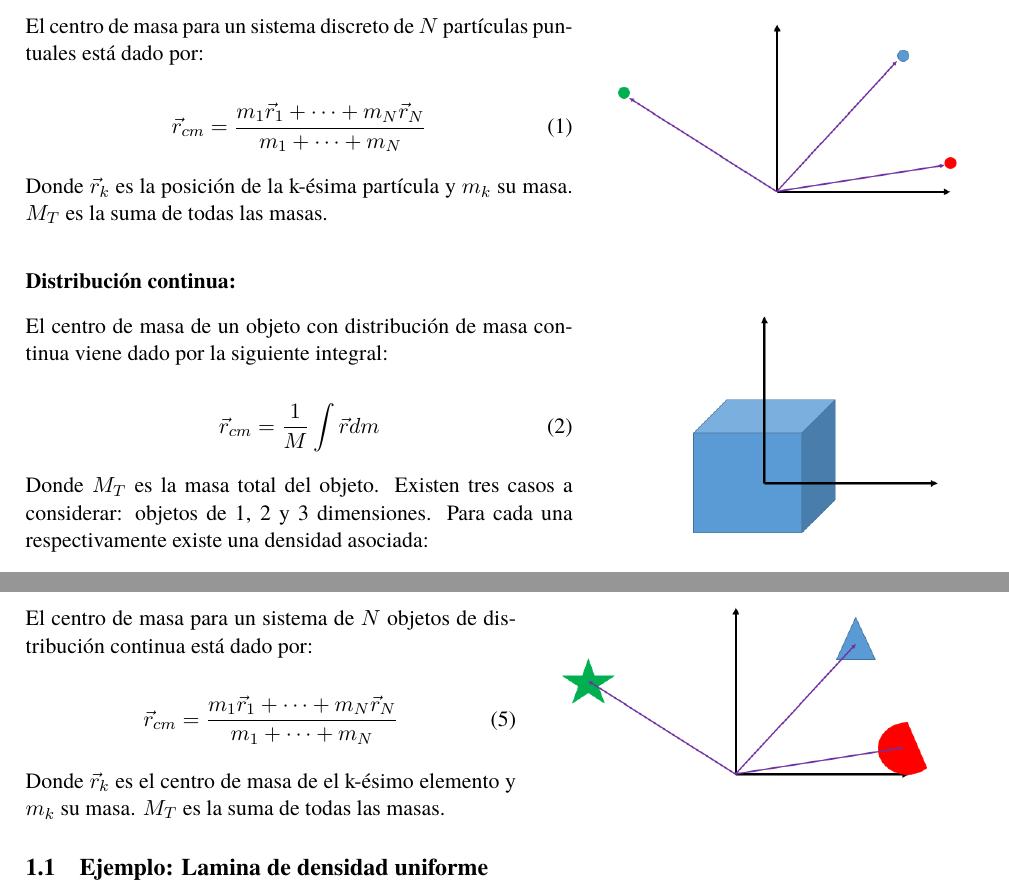
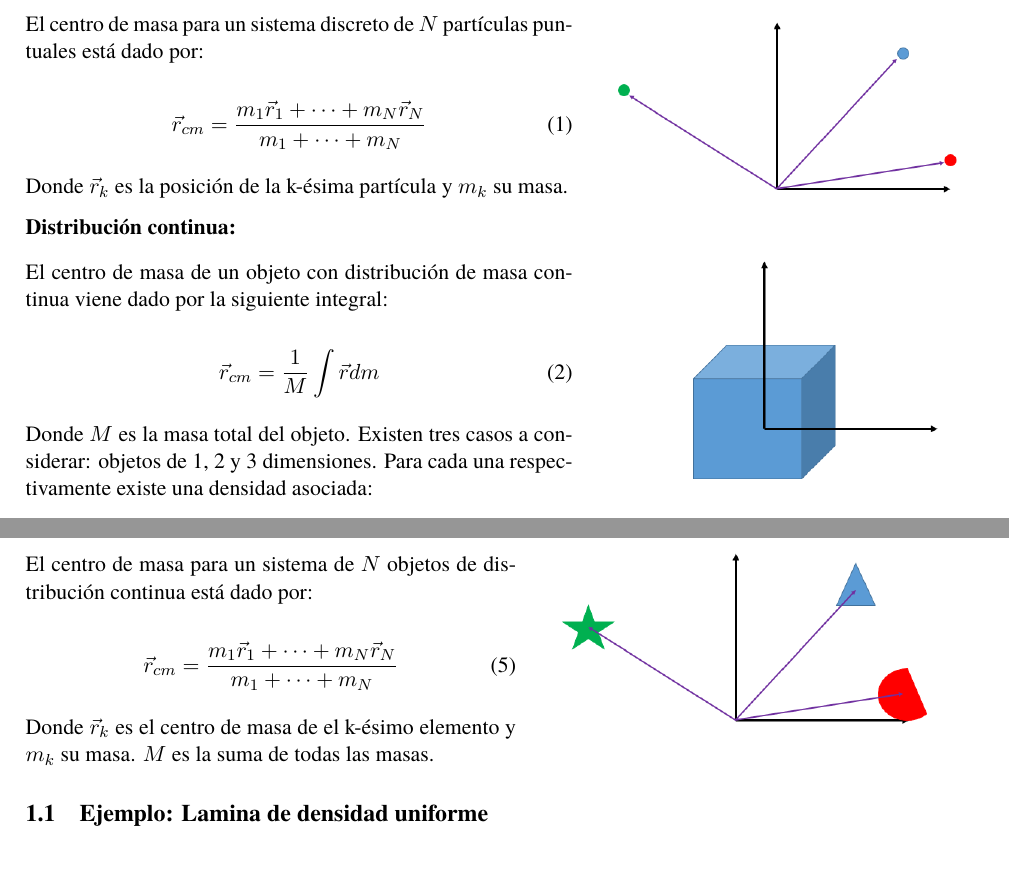
Before and after one commit to lucasvarela/Centroides, a LaTeX document (Calculomomentosdeinercia/Centro_Masa_Momento_Inercia.tex): two parts of pages 1 and 2 of 12, joined at a grey line, cut so that both start at the same text, the shorter picture padded with empty space. Compiled offline with pdfLaTeX.

Commit message:
name updated

```diff
--- a/Calculomomentosdeinercia/Centro_Masa_Momento_Inercia.tex
+++ b/Calculomomentosdeinercia/Centro_Masa_Momento_Inercia.tex
@@ -89,7 +89,7 @@ El centro de masa para un sistema discreto de $N$ partículas puntuales  está d
  \vec{r}_{cm}  = \frac{m_1\vec{r}_1 + \dots + m_N \vec{r}_N}{m_1 + \dots + m_N}
 \end{equation}
 
-Donde $ \vec{r}_k$ es la posición de la k-ésima partícula y $m_k$ su masa. $M_T$ es la suma de todas las masas.\\
+Donde $ \vec{r}_k$ es la posición de la k-ésima partícula y $m_k$ su masa.
 
 \textbf{Distribución continua:}
 
@@ -105,7 +105,7 @@ El centro de masa de un objeto con distribución de masa continua viene dado por
  \vec{r}_{cm} = \frac{1}{M} \int \vec{r} dm
 \end{equation}
 
-Donde $M_T$ es la masa total del objeto. Existen tres casos a considerar: objetos de 1, 2 y 3 dimensiones. Para cada una respectivamente existe una densidad asociada:
+Donde $M$ es la masa total del objeto. Existen tres casos a considerar: objetos de 1, 2 y 3 dimensiones. Para cada una respectivamente existe una densidad asociada:
 
 \begin{subequations}
 	\begin{align}
@@ -142,7 +142,7 @@ El centro de masa para un sistema de $N$ objetos de distribución continua está
 
 
 
-Donde $ \vec{r}_k$ es el centro de masa de el k-ésimo elemento y $m_k$ su masa. $M_T$ es la suma de todas las masas.
+Donde $ \vec{r}_k$ es el centro de masa de el k-ésimo elemento y $m_k$ su masa. $M$ es la suma de todas las masas.
 
 
 \subsection{Ejemplo: Lamina de densidad uniforme}
```
Also changed, not shown: Calculomomentosdeinercia/Centro_Masa_Momento_Inercia.pdf, Calculomomentosdeinercia/Centro_Masa_Momento_Inercia.tex (5 more changed lines), 5 other files.
